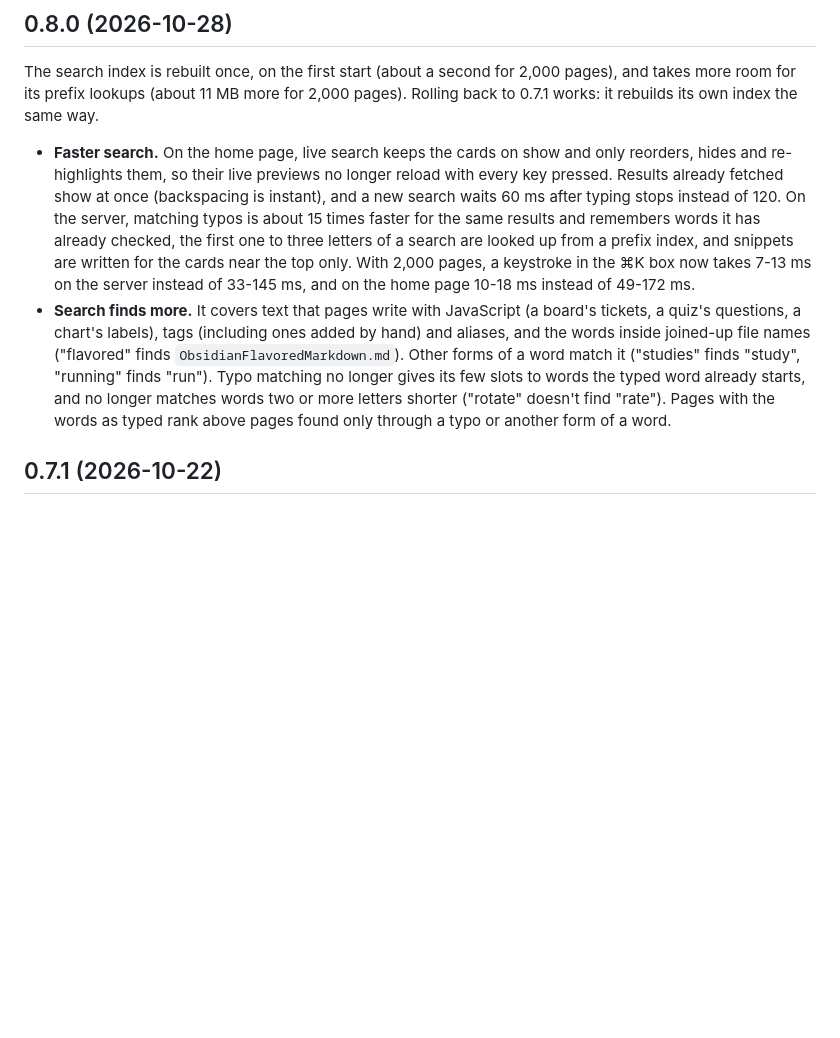
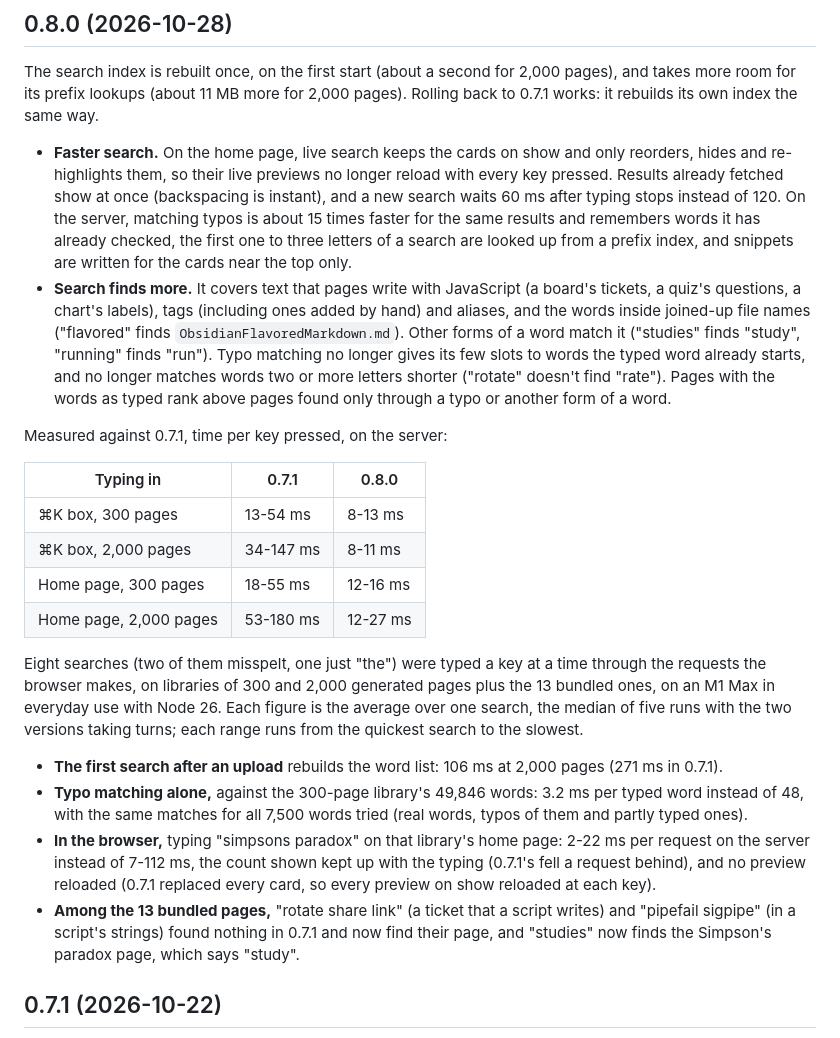
Before and after one commit to lawwu/html-server, a Markdown page: CHANGELOG.md, the part around the change. Drawn GitHub-style; blank space fills up the shorter version.

Commit message:
Changelog: what 0.8.0's search measured against 0.7.1
A table of the time per key pressed in the ⌘K box and on the home page, at 300 and
2,000 pages, then the first search after an upload, typo matching on its own, what the
browser showed, and three searches among the bundled pages that 0.7.1 couldn't answer.

The figures come from typing eight searches through the requests the browser makes,
with 0.7.1 and 0.8.0 running in one process and taking turns, the median of five
runs. They replace the home-page figure given before (10-18 ms at 2,000 pages), which
left out the time spent matching typos and the slowest search.

```diff
--- a/CHANGELOG.md
+++ b/CHANGELOG.md
@@ -19,9 +19,7 @@ back to 0.7.1 works: it rebuilds its own index the same way.
   a new search waits 60 ms after typing stops instead of 120. On the server, matching
   typos is about 15 times faster for the same results and remembers words it has
   already checked, the first one to three letters of a search are looked up from a
-  prefix index, and snippets are written for the cards near the top only. With 2,000
-  pages, a keystroke in the ⌘K box now takes 7-13 ms on the server instead of 33-145 ms,
-  and on the home page 10-18 ms instead of 49-172 ms.
+  prefix index, and snippets are written for the cards near the top only.
 - **Search finds more.** It covers text that pages write with JavaScript (a board's
   tickets, a quiz's questions, a chart's labels), tags (including ones added by hand)
   and aliases, and the words inside joined-up file names ("flavored" finds
@@ -30,6 +28,34 @@ back to 0.7.1 works: it rebuilds its own index the same way.
   the typed word already starts, and no longer matches words two or more letters shorter
   ("rotate" doesn't find "rate"). Pages with the words as typed rank above pages found
   only through a typo or another form of a word.
+
+Measured against 0.7.1, time per key pressed, on the server:
+
+| Typing in              | 0.7.1     | 0.8.0    |
+| ---------------------- | --------- | -------- |
+| ⌘K box, 300 pages      | 13-54 ms  | 8-13 ms  |
+| ⌘K box, 2,000 pages    | 34-147 ms | 8-11 ms  |
+| Home page, 300 pages   | 18-55 ms  | 12-16 ms |
+| Home page, 2,000 pages | 53-180 ms | 12-27 ms |
+
+Eight searches (two of them misspelt, one just "the") were typed a key at a time
+through the requests the browser makes, on libraries of 300 and 2,000 generated pages
+plus the 13 bundled ones, on an M1 Max in everyday use with Node 26. Each figure is the
+average over one search, the median of five runs with the two versions taking turns;
+each range runs from the quickest search to the slowest.
+
+- **The first search after an upload** rebuilds the word list: 106 ms at 2,000 pages
+  (271 ms in 0.7.1).
+- **Typo matching alone,** against the 300-page library's 49,846 words: 3.2 ms per
+  typed word instead of 48, with the same matches for all 7,500 words tried (real words,
+  typos of them and partly typed ones).
+- **In the browser,** typing "simpsons paradox" on that library's home page: 2-22 ms per
+  request on the server instead of 7-112 ms, the count shown kept up with the typing
+  (0.7.1's fell a request behind), and no preview reloaded (0.7.1 replaced every card,
+  so every preview on show reloaded at each key).
+- **Among the 13 bundled pages,** "rotate share link" (a ticket that a script writes)
+  and "pipefail sigpipe" (in a script's strings) found nothing in 0.7.1 and now find
+  their page, and "studies" now finds the Simpson's paradox page, which says "study".
 
 ## 0.7.1 (2026-10-22)
 
```
